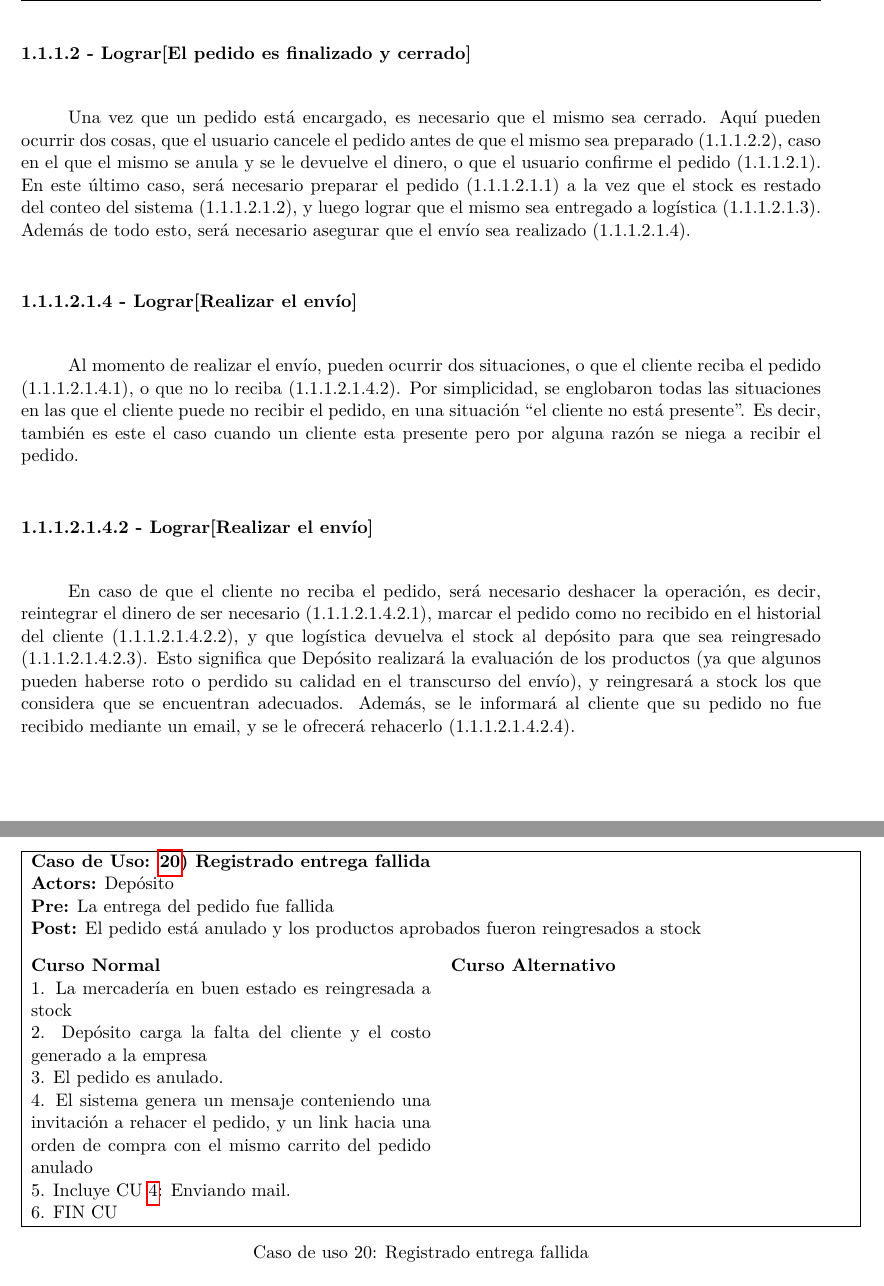
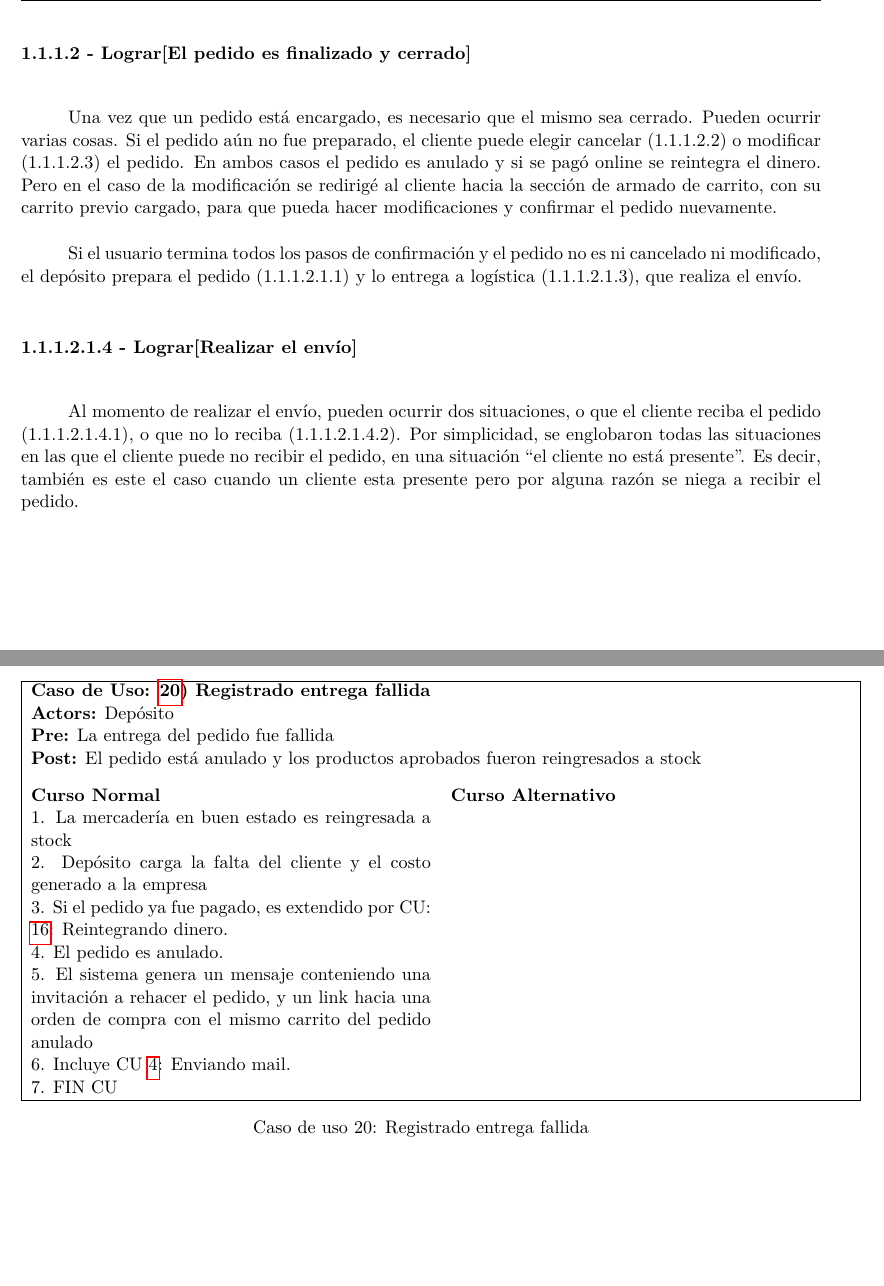
Before and after one commit to lbarrios/uba-dc-isw1_rtp, a LaTeX document (informe/informe.tex, which reads informe/tp1/modelo-objetivos.tex, informe/tp2/casos-de-uso.tex): two parts of pages 12 and 41 of 57, joined at a grey line, cut so that both start at the same text, the shorter picture padded with empty space. Compiled offline with pdfLaTeX.

Commit message:
varios cambios

```diff
--- a/informe/tp1/modelo-objetivos.tex
+++ b/informe/tp1/modelo-objetivos.tex
@@ -132,13 +132,17 @@ agente de cobro, para que el importe le sea deducido de su cuenta bancaria.
 \paragraph{1.1.1.2 - Lograr[El pedido es finalizado y cerrado]} \label{para:1.1.1.2}
 
 Una vez que un pedido está encargado, es necesario que el mismo sea cerrado.
-Aquí pueden ocurrir dos cosas, que el usuario cancele el pedido antes de que el
-mismo sea preparado (1.1.1.2.2), caso en el que el mismo se anula y se le
-devuelve el dinero, o que el usuario confirme el pedido (1.1.1.2.1). En este
-último caso, será necesario preparar el pedido (1.1.1.2.1.1) a la vez que el
-stock es restado del conteo del sistema (1.1.1.2.1.2), y luego lograr que el
-mismo sea entregado a logística (1.1.1.2.1.3). Además de todo esto, será
-necesario asegurar que el envío sea realizado (1.1.1.2.1.4).
+Pueden ocurrir varias cosas.
+Si el pedido aún no fue preparado, el cliente puede elegir cancelar (1.1.1.2.2)
+o modificar (1.1.1.2.3) el pedido. En ambos casos el pedido es anulado y si
+se pagó online se reintegra el dinero. Pero en el caso de la modificación
+se redirigé al cliente hacia la sección de armado de carrito, con su carrito
+previo cargado, para que pueda hacer modificaciones y confirmar el pedido
+nuevamente.
+
+Si el usuario termina todos los pasos de confirmación y el pedido no es ni
+cancelado ni modificado, el depósito prepara el pedido (1.1.1.2.1.1) y lo
+entrega a logística (1.1.1.2.1.3), que realiza el envío.
 
 \paragraph{1.1.1.2.1.4 - Lograr[Realizar el envío]} \label{para:1.1.1.2.1.4}
 
@@ -149,17 +153,17 @@ no recibir el pedido, en una situación ``el cliente no está presente''. Es
 decir, también es este el caso cuando un cliente esta presente pero por alguna
 razón se niega a recibir el pedido.
 
-\paragraph{1.1.1.2.1.4.2 - Lograr[Realizar el envío]} \label{para:1.1.1.2.1.4.2}
+%% \paragraph{1.1.1.2.1.4.2 - Lograr[si el cliente no está presente cuando llega el pedido, se devuelve la mercadería]} \label{para:1.1.1.2.1.4.2}
 
-En caso de que el cliente no reciba el pedido, será necesario deshacer la
-operación, es decir, reintegrar el dinero de ser necesario (1.1.1.2.1.4.2.1),
-marcar el pedido como no recibido en el historial del cliente (1.1.1.2.1.4.2.2),
-y que logística devuelva el stock al depósito para que sea reingresado
-(1.1.1.2.1.4.2.3). Esto significa que Depósito realizará la evaluación de los
-productos (ya que algunos pueden haberse roto o perdido su calidad en el
-transcurso del envío), y reingresará a stock los que considera que se encuentran
-adecuados. Además, se le informará al cliente que su pedido no fue recibido
-mediante un email, y se le ofrecerá rehacerlo (1.1.1.2.1.4.2.4).
+%% En caso de que el cliente no reciba el pedido, será necesario deshacer la
+%% operación, es decir, reintegrar el dinero de ser necesario (1.1.1.2.1.4.2.1),
+%% marcar el pedido como no recibido en el historial del cliente (1.1.1.2.1.4.2.2),
+%% y que logística devuelva el stock al depósito para que sea reingresado
+%% (1.1.1.2.1.4.2.3). Esto significa que Depósito realizará la evaluación de los
+%% productos (ya que algunos pueden haberse roto o perdido su calidad en el
+%% transcurso del envío), y reingresará a stock los que considera que se encuentran
+%% adecuados. Además, se le informará al cliente que su pedido no fue recibido
+%% mediante un email, y se le ofrecerá rehacerlo (1.1.1.2.1.4.2.4).
 
 \clearpage
 \paragraph{1.2 - Mantener[Stock disponible]} \label{para:1.2}
--- a/informe/tp2/casos-de-uso.tex
+++ b/informe/tp2/casos-de-uso.tex
@@ -378,10 +378,11 @@ de Uso: \ref{cu:confirmando-compra}}.
   \cucourse{
     1. La mercadería en buen estado es reingresada a stock & \\
     2. Depósito carga la falta del cliente y el costo generado a la empresa & \\
-    3. El pedido es anulado. & \\
-    4. El sistema genera un mensaje conteniendo una invitación a rehacer el pedido, y un link hacia una orden de compra con el mismo carrito del pedido anulado & \\
-    5. Incluye CU \ref{cu:enviando-mail}: Enviando mail. & \\
-    6. FIN CU & \\
+    3. Si el pedido ya fue pagado, es extendido por CU: \ref{cu:reintegrado-dinero}: Reintegrando dinero. & \\
+    4. El pedido es anulado. & \\
+    5. El sistema genera un mensaje conteniendo una invitación a rehacer el pedido, y un link hacia una orden de compra con el mismo carrito del pedido anulado & \\
+    6. Incluye CU \ref{cu:enviando-mail}: Enviando mail. & \\
+    7. FIN CU & \\
   }
   \culabel{registrando-entrega-fallida}
 \end{casodeuso}
```
Also changed, not shown: informe/informe.pdf, informe/tp1/images/objetivos-cerrar-pedido.pdf, informe/tp1/images/objetivos-raiz.pdf, informe/tp2/images/casos-de-uso.pdf, informe/tp1/modelo-objetivos.tex (6 more changed lines).
